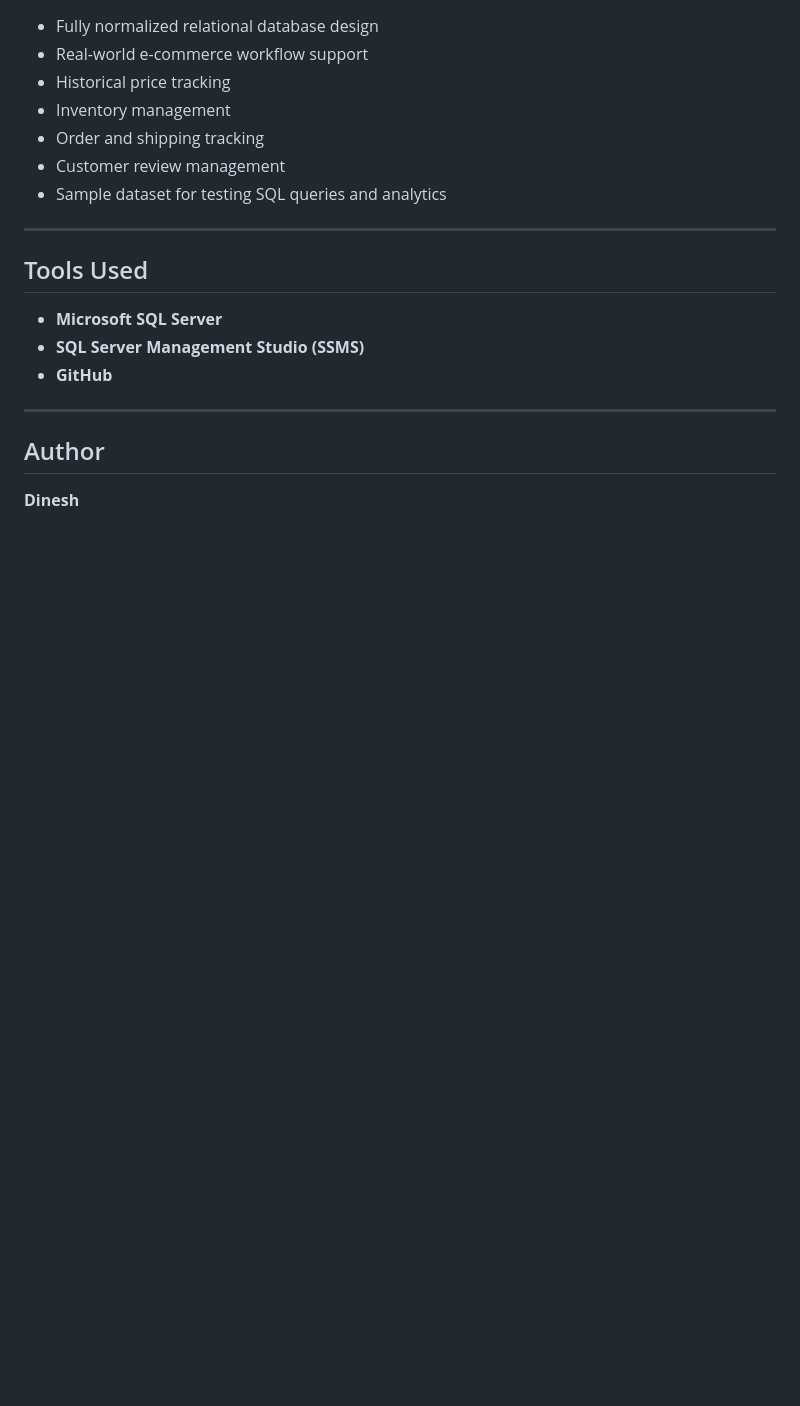
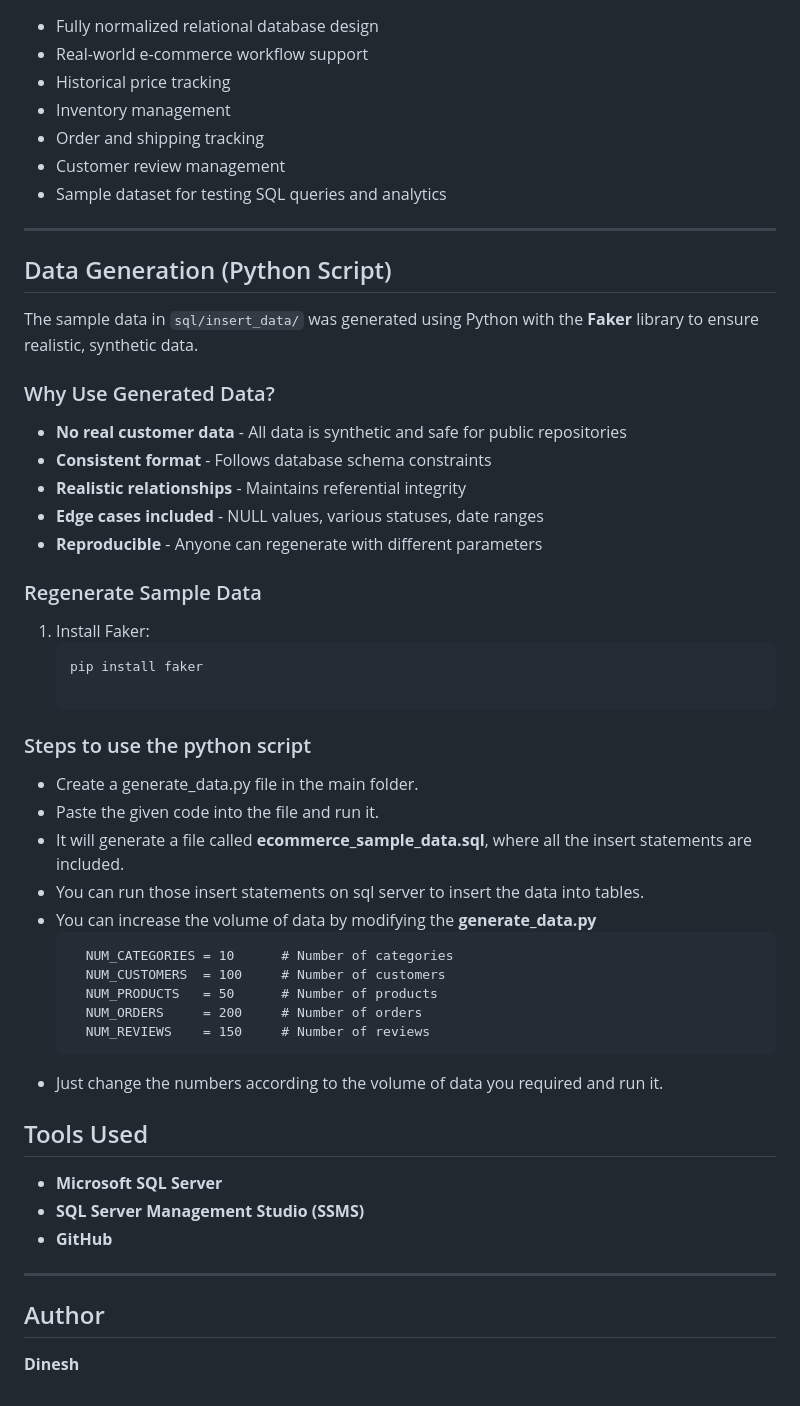
Before and after one commit to Dinesh393/E-Commerce-Database, a Markdown page: README.md, the part around one of its changes. Drawn GitHub-style; blank space fills up the shorter version.

````diff
--- a/README.md
+++ b/README.md
@@ -279,6 +283,39 @@ Sample data files include:
 
 ---
 
+## Data Generation (Python Script)
+
+The sample data in `sql/insert_data/` was generated using Python with the **Faker** library to ensure realistic, synthetic data.
+
+### Why Use Generated Data?
+
+- **No real customer data** - All data is synthetic and safe for public repositories
+- **Consistent format** - Follows database schema constraints
+- **Realistic relationships** - Maintains referential integrity
+- **Edge cases included** - NULL values, various statuses, date ranges
+- **Reproducible** - Anyone can regenerate with different parameters
+
+### Regenerate Sample Data
+
+1. Install Faker:
+   ```bash
+   pip install faker
+
+### Steps to use the python script
+- Create a generate_data.py file in the main folder.
+- Paste the given code into the file and run it.
+- It will generate a file called **ecommerce_sample_data.sql**, where all the insert statements are included.
+- You can run those insert statements on sql server to insert the data into tables.
+- You can increase the volume of data by modifying the **generate_data.py**
+  ```generate_data.py
+    NUM_CATEGORIES = 10      # Number of categories
+    NUM_CUSTOMERS  = 100     # Number of customers
+    NUM_PRODUCTS   = 50      # Number of products
+    NUM_ORDERS     = 200     # Number of orders
+    NUM_REVIEWS    = 150     # Number of reviews
+  ```
+- Just change the numbers according to the volume of data you required and run it.
+
 ## Tools Used
 
 - **Microsoft SQL Server**
````
Also changed, not shown: other parts of README.md (+21 -17 lines).
